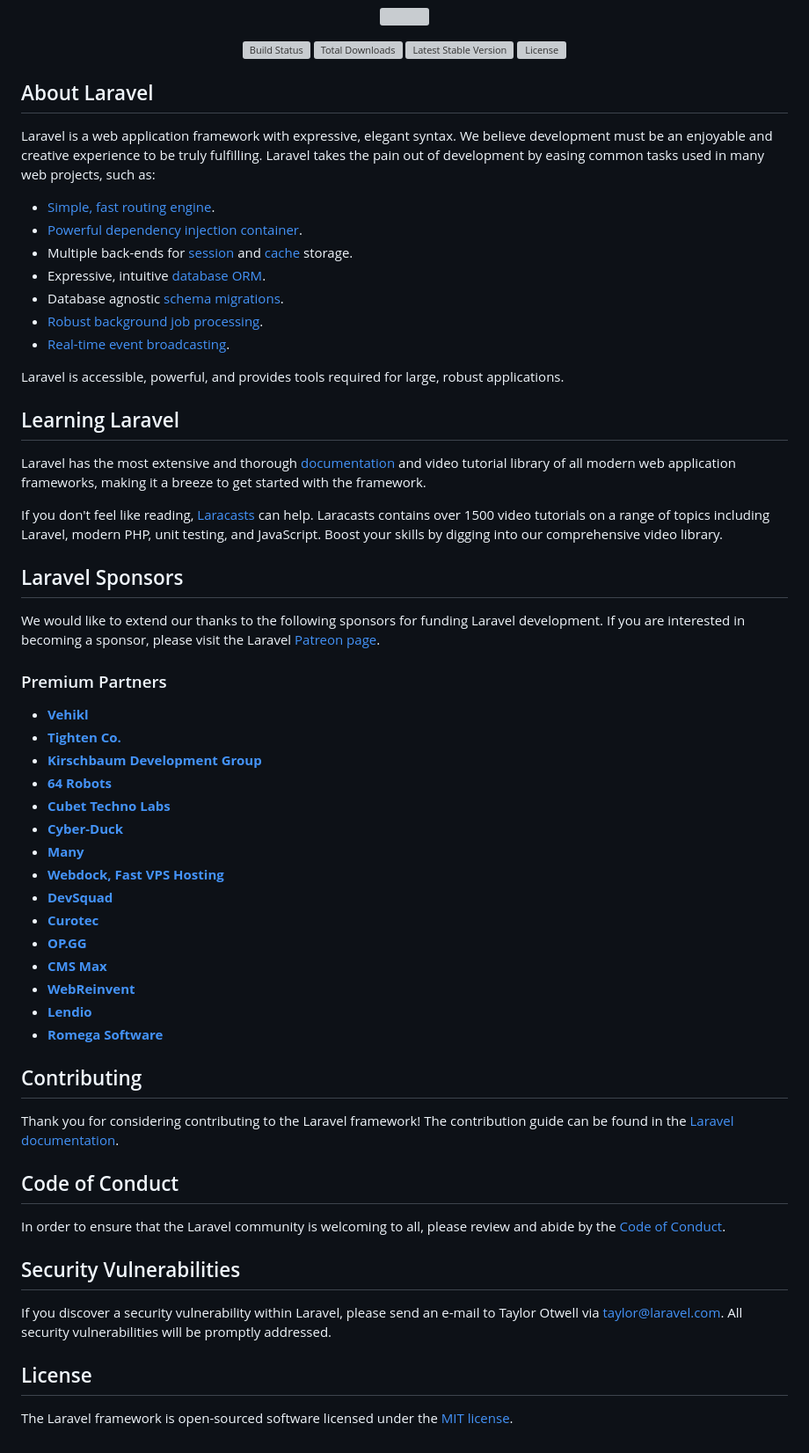
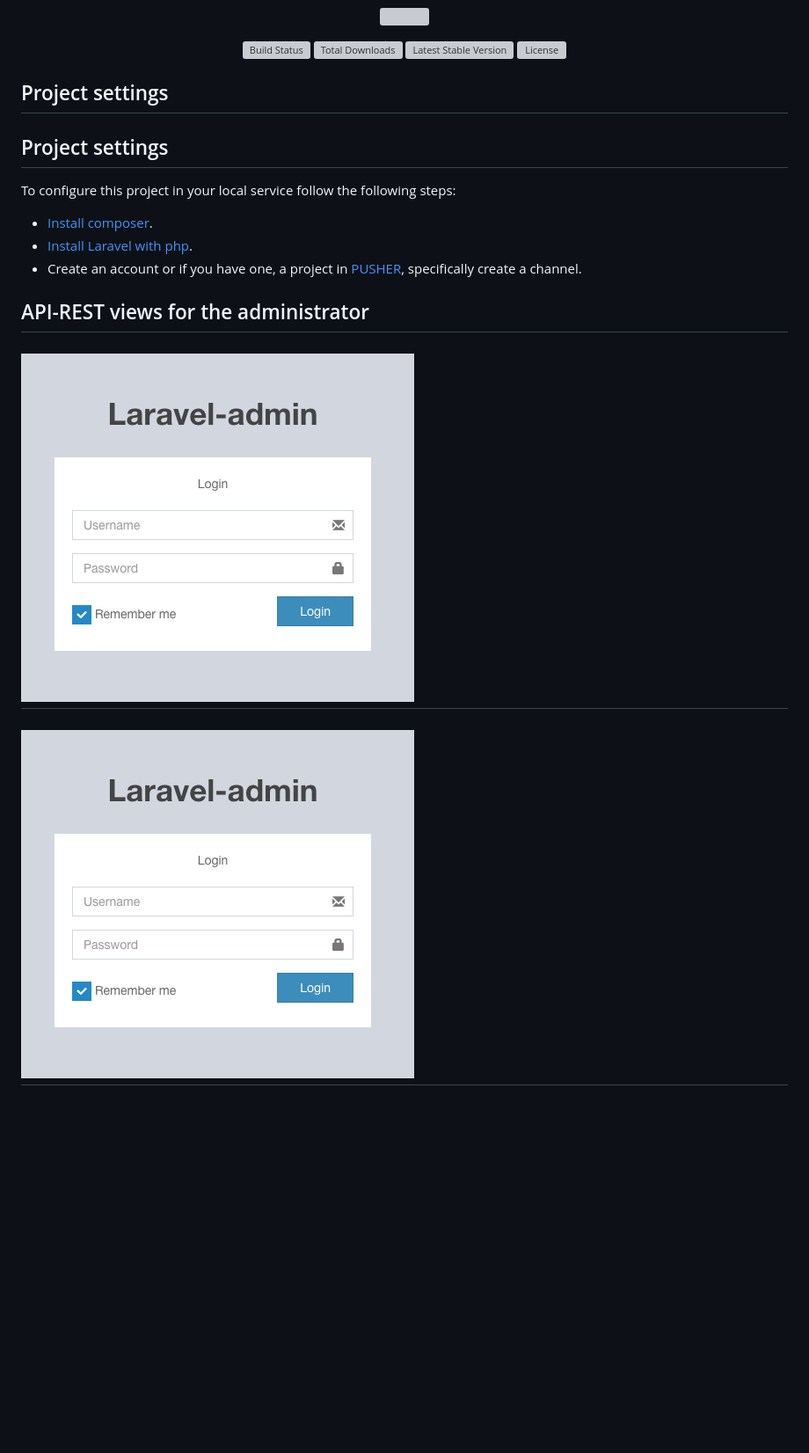
Before and after one commit to Yader1/api-rest-laravel-food, a Markdown page: README.md, the part around the change. Shown: that part at 88% size. Rendered like a GitHub page; pictures changed too: doc/pn1.png (added); blank space fills up the shorter version; grey boxes are pictures that could not be loaded.

Commit message:
feat: Documentacion del proyecto

```diff
--- a/README.md
+++ b/README.md
@@ -7,60 +7,20 @@
 <a href="https://packagist.org/packages/laravel/framework"><img src="https://img.shields.io/packagist/l/laravel/framework" alt="License"></a>
 </p>
 
-## About Laravel
+## Project settings
 
-Laravel is a web application framework with expressive, elegant syntax. We believe development must be an enjoyable and creative experience to be truly fulfilling. Laravel takes the pain out of development by easing common tasks used in many web projects, such as:
+## Project settings
+To configure this project in your local service follow the following steps:
 
-- [Simple, fast routing engine](https://laravel.com/docs/routing).
-- [Powerful dependency injection container](https://laravel.com/docs/container).
-- Multiple back-ends for [session](https://laravel.com/docs/session) and [cache](https://laravel.com/docs/cache) storage.
-- Expressive, intuitive [database ORM](https://laravel.com/docs/eloquent).
-- Database agnostic [schema migrations](https://laravel.com/docs/migrations).
-- [Robust background job processing](https://laravel.com/docs/queues).
-- [Real-time event broadcasting](https://laravel.com/docs/broadcasting).
+- [Install composer](https://getcomposer.org/).
+- [Install Laravel with php](https://laravel.com/).
+- Create an account or if you have one, a project in [PUSHER](https://dashboard.pusher.com/), specifically create a channel.
 
-Laravel is accessible, powerful, and provides tools required for large, robust applications.
+## API-REST views for the administrator
 
-## Learning Laravel
 
-Laravel has the most extensive and thorough [documentation](https://laravel.com/docs) and video tutorial library of all modern web application frameworks, making it a breeze to get started with the framework.
+![Login](doc/pn1.png)
+-----------------------------------
 
-If you don't feel like reading, [Laracasts](https://laracasts.com) can help. Laracasts contains over 1500 video tutorials on a range of topics including Laravel, modern PHP, unit testing, and JavaScript. Boost your skills by digging into our comprehensive video library.
-
-## Laravel Sponsors
-
-We would like to extend our thanks to the following sponsors for funding Laravel development. If you are interested in becoming a sponsor, please visit the Laravel [Patreon page](https://patreon.com/taylorotwell).
-
-### Premium Partners
-
-- **[Vehikl](https://vehikl.com/)**
-- **[Tighten Co.](https://tighten.co)**
-- **[Kirschbaum Development Group](https://kirschbaumdevelopment.com)**
-- **[64 Robots](https://64robots.com)**
-- **[Cubet Techno Labs](https://cubettech.com)**
-- **[Cyber-Duck](https://cyber-duck.co.uk)**
-- **[Many](https://www.many.co.uk)**
-- **[Webdock, Fast VPS Hosting](https://www.webdock.io/en)**
-- **[DevSquad](https://devsquad.com)**
-- **[Curotec](https://www.curotec.com/services/technologies/laravel/)**
-- **[OP.GG](https://op.gg)**
-- **[CMS Max](https://www.cmsmax.com/)**
-- **[WebReinvent](https://webreinvent.com/?utm_source=laravel&utm_medium=github&utm_campaign=patreon-sponsors)**
-- **[Lendio](https://lendio.com)**
-- **[Romega Software](https://romegasoftware.com)**
-
-## Contributing
-
-Thank you for considering contributing to the Laravel framework! The contribution guide can be found in the [Laravel documentation](https://laravel.com/docs/contributions).
-
-## Code of Conduct
-
-In order to ensure that the Laravel community is welcoming to all, please review and abide by the [Code of Conduct](https://laravel.com/docs/contributions#code-of-conduct).
-
-## Security Vulnerabilities
-
-If you discover a security vulnerability within Laravel, please send an e-mail to Taylor Otwell via [taylor@laravel.com](mailto:taylor@laravel.com). All security vulnerabilities will be promptly addressed.
-
-## License
-
-The Laravel framework is open-sourced software licensed under the [MIT license](https://opensource.org/licenses/MIT).
+![Index](doc/pn1.png)
+-----------------------------------
```
Also changed, not shown: doc/pn2.png (added), doc/pn3.png (added), doc/pn4.png (added), doc/pn5.png (added), 1 other file.
